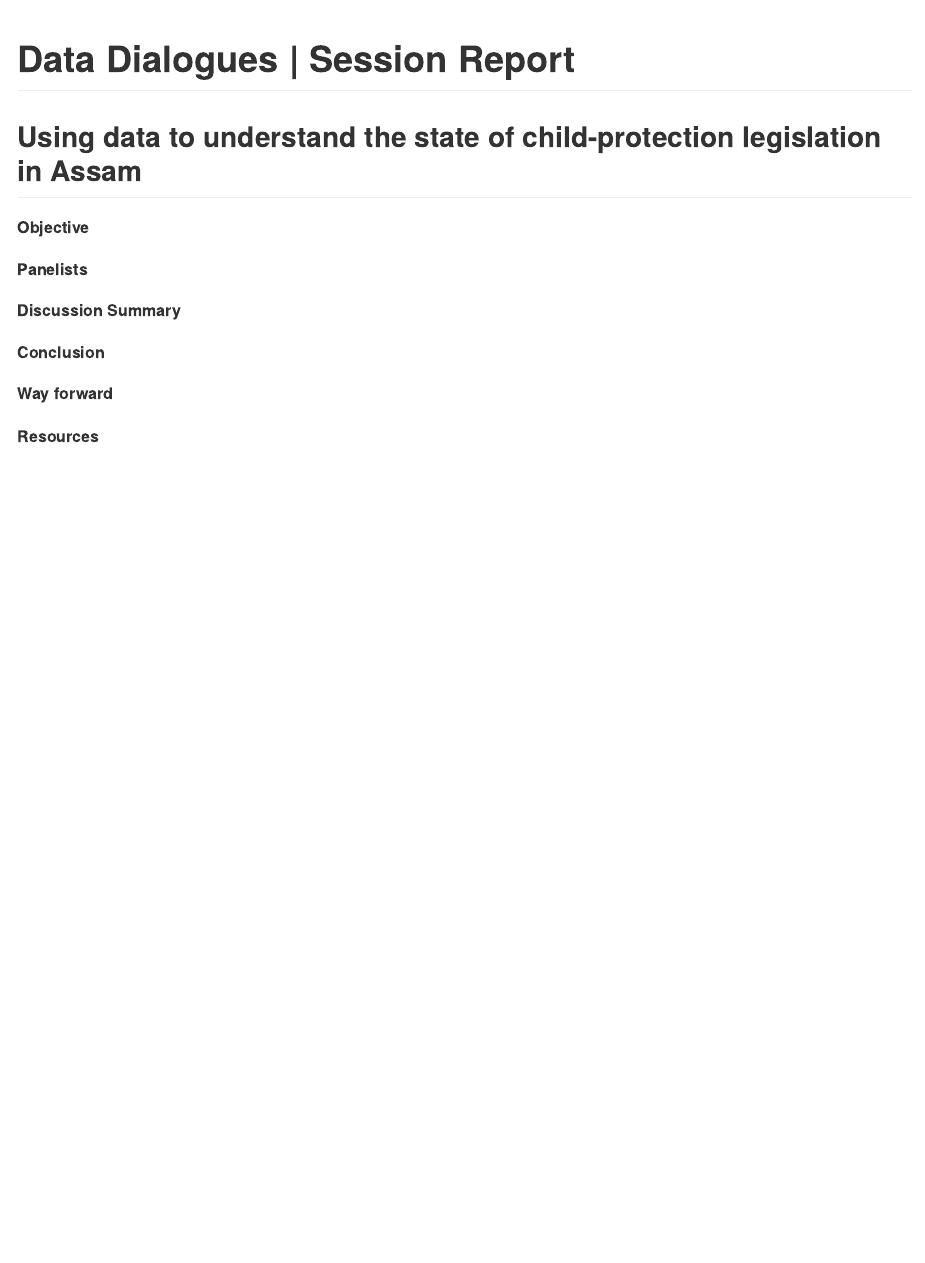
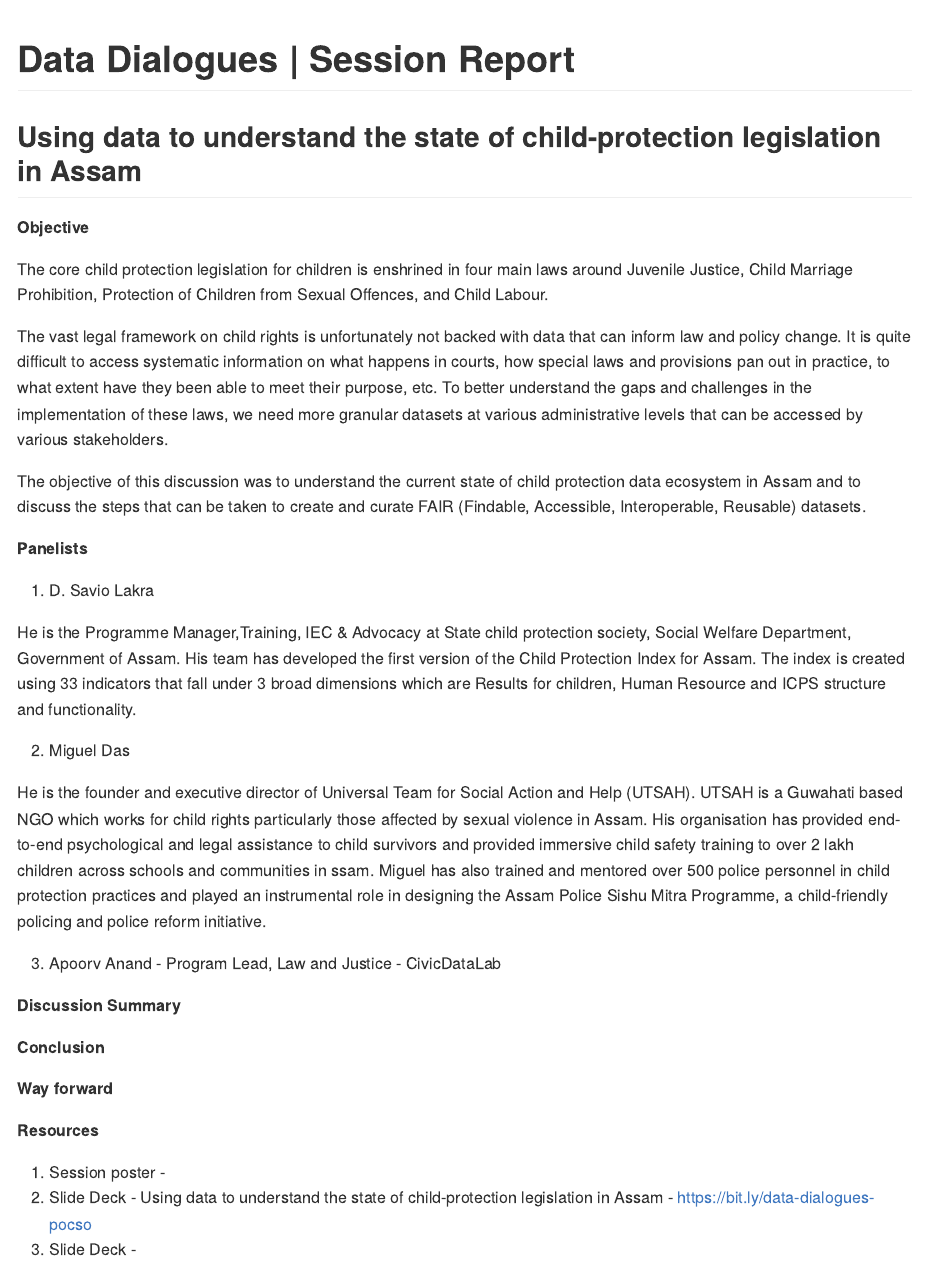
Before and after one commit to CivicDataLab/DataDialogues-Assam, an R Markdown document (docs/session-report.Rmd): the page in a window 1100 px wide, from its top. Rendered offline with R 4.5, knitr and Pandoc, with nearby package versions.

Commit message:
Add panelist info

```diff
--- a/docs/session-report.Rmd
+++ b/docs/session-report.Rmd
@@ -11,7 +11,24 @@ knitr::opts_chunk$set(echo = TRUE)
 
 **Objective**
 
+The core child protection legislation for children is enshrined in four main laws around Juvenile Justice, Child Marriage Prohibition, Protection of Children from Sexual Offences, and Child Labour.
+
+The vast legal framework on child rights is unfortunately not backed with data that can inform law and policy change. It is quite difficult to access systematic information on what happens in courts, how special laws and provisions pan out in practice, to what extent have they been able to meet their purpose, etc. To better understand the gaps and challenges in the implementation of these laws, we need more granular datasets at various administrative levels that can be accessed by various stakeholders.
+
+The objective of this discussion was to understand the current state of child protection data ecosystem in Assam and to discuss the steps that can be taken to create and curate FAIR (Findable, Accessible, Interoperable, Reusable) datasets.
+
 **Panelists**
+
+1. D. Savio Lakra
+
+He is the Programme Manager,Training, IEC & Advocacy at State child protection society, Social Welfare Department, Government of Assam. His team has developed the first version of the Child Protection Index for Assam. The index is created using 33 indicators that fall under 3 broad dimensions which are Results for children, Human Resource and ICPS structure and functionality.
+
+2. Miguel Das
+
+He is the founder and executive director of Universal Team for Social Action and Help (UTSAH). UTSAH is a Guwahati based NGO which works for child rights particularly those affected by sexual violence in Assam. His organisation has provided end-to-end psychological and legal assistance to child survivors and provided immersive child safety training to over 2 lakh children across schools and communities in ssam. Miguel has also trained and mentored over 500 police personnel in child protection practices and played an instrumental role in designing the Assam Police Sishu Mitra Programme, a child-friendly policing and police reform initiative.
+
+3. Apoorv Anand - Program Lead, Law and Justice - CivicDataLab
+
 
 **Discussion Summary**
 
@@ -20,3 +37,7 @@ knitr::opts_chunk$set(echo = TRUE)
 **Way forward**
 
 **Resources**
+
+1. Session poster -
+2. Slide Deck - Using data to understand the state of child-protection legislation in Assam - https://bit.ly/data-dialogues-pocso
+3. Slide Deck -
```
